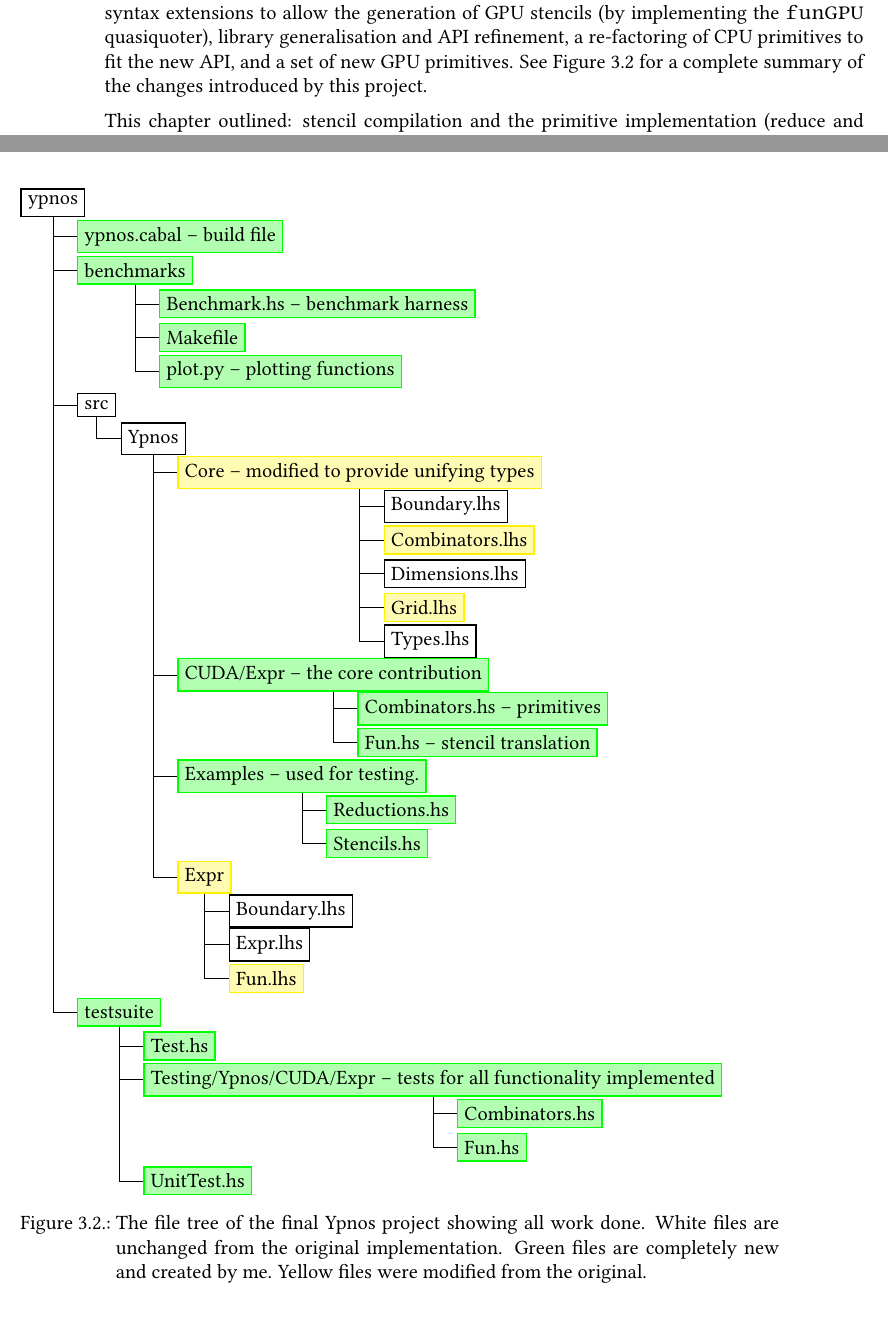
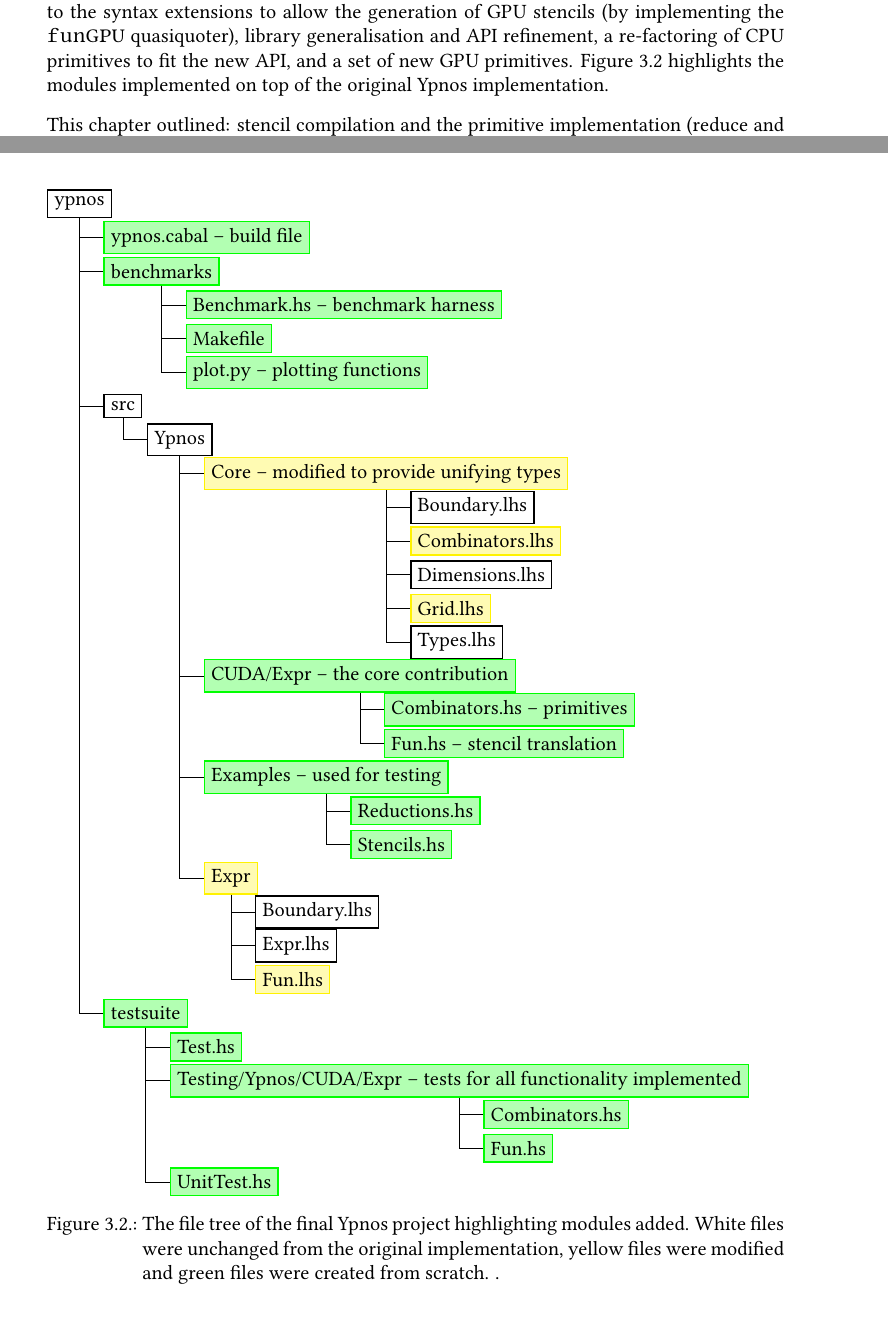
Before and after one commit to sampattuzzi/PartII-Proposal, a LaTeX thesis (diss.tex): two parts of pages 40 and 41 of 70 before the commit and two parts of pages 41 and 43 of 72 after it, joined at a grey line, cut so that both start at the same text. Compiled offline with pdfLaTeX; a LaTeX package or settings file that is missing is left out.

Commit message:
For printing

```diff
--- a/diss.tex
+++ b/diss.tex
@@ -10,12 +10,13 @@
     a4paper,
     twoside,
     openright,
-%    BCOR=1cm,
+    BCOR=6mm,
     ]{scrbook}
 
 \usepackage[svgnames]{xcolor}
 \usepackage{calc}
 \usepackage{listings}
+\usepackage{tabularx}
 \usepackage{amssymb,amsmath}
 \usepackage[unicode=true]{hyperref}
 \usepackage{longtable}
@@ -1592,9 +1593,9 @@ syntax extensions and a library of primitives. On top of the previous
 implementation, this project implemented: changes to the syntax extensions to
 allow the generation of GPU stencils (by implementing the \texttt{funGPU}
 quasiquoter), library generalisation and API refinement, a re-factoring of CPU
-primitives to fit the new API, and a set of new GPU primitives. See
-\autoref{fig:files} for a complete summary of the changes introduced by this
-project.
+primitives to fit the new API, and a set of new GPU primitives.
+\autoref{fig:files} highlights the modules implemented on top of the original
+Ypnos implementation.
 
 This chapter outlined: stencil compilation and the primitive implementation
 (reduce and run). Stencil compilation was attempted in a compile-time and
@@ -1645,7 +1646,7 @@ destructors.
       }
       child [missing] {}
       child [missing] {}
-      child { node [created] {Examples -- used for testing.}
+      child { node [created] {Examples -- used for testing}
         child { node [created] {Reductions.hs}}
         child { node [created] {Stencils.hs}}
       }
@@ -1687,10 +1688,9 @@ destructors.
   };
 
 \end{tikzpicture}
-\caption{The file tree of the final Ypnos project showing all work done. White
-  files are unchanged from the original implementation. Green files are
-  completely new and created by me. Yellow files were modified from the
-  original.}
+\caption{The file tree of the final Ypnos project highlighting modules
+  added. White files were unchanged from the original implementation, yellow
+  files were modified and green files were created from scratch. .}
 \label{fig:files}
 \end{figure}
 
```
Also changed, not shown: diss.pdf, diss.tex (16 more changed lines), 1 other file.
